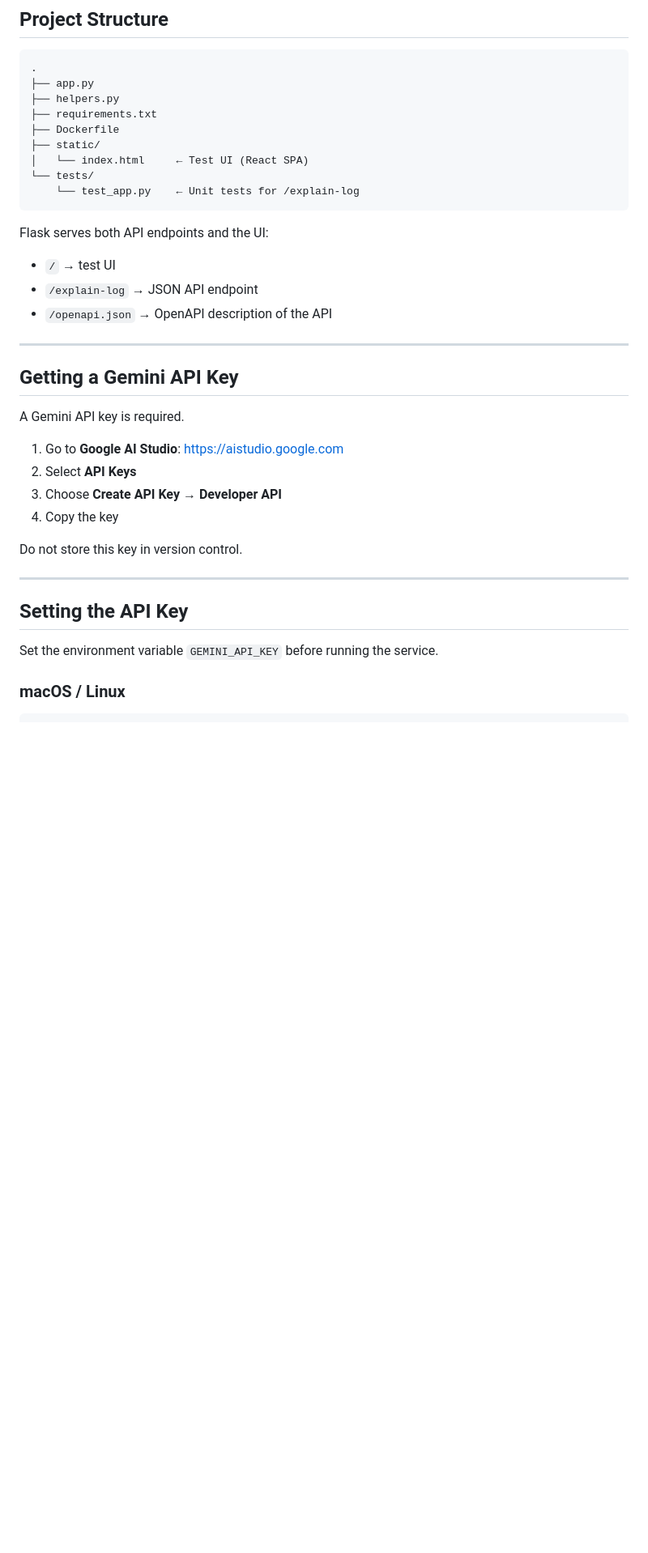
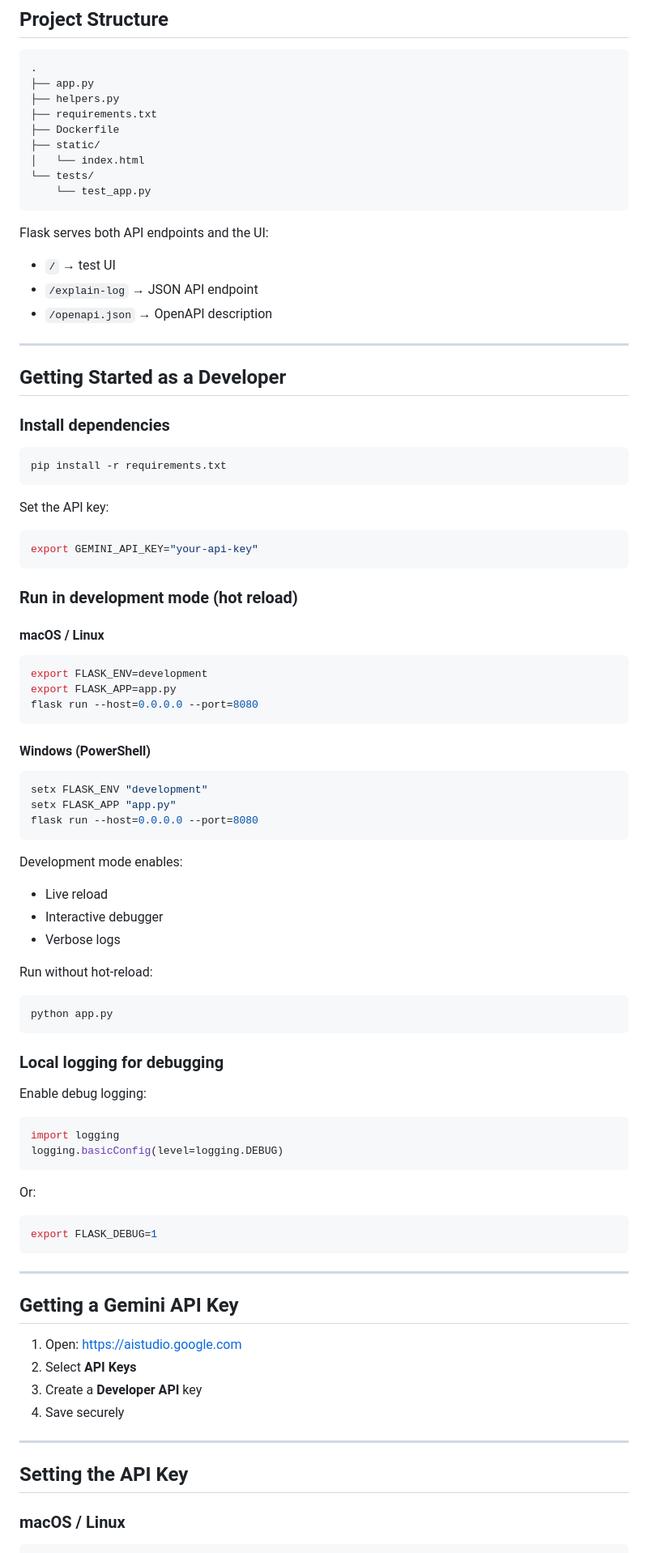
Before and after one commit to eragee/lucidlog-api, a Markdown page: README.md, the part around one of its changes. Shown at 81% size. Rendered like a GitHub page; blank space fills up the shorter version.

````diff
--- a/README.md
+++ b/README.md
@@ -27,36 +27,91 @@ A simple in-browser UI is included and served directly by Flask from the `static
 ├── requirements.txt
 ├── Dockerfile
 ├── static/
-│   └── index.html     ← Test UI (React SPA)
+│   └── index.html
 └── tests/
-    └── test_app.py    ← Unit tests for /explain-log
+    └── test_app.py
 ```
 
 Flask serves both API endpoints and the UI:
 
 - `/` → test UI
 - `/explain-log` → JSON API endpoint
-- `/openapi.json` → OpenAPI description of the API
+- `/openapi.json` → OpenAPI description
+
+---
+
+## Getting Started as a Developer
+
+### Install dependencies
+
+```bash
+pip install -r requirements.txt
+```
+
+Set the API key:
+
+```bash
+export GEMINI_API_KEY="your-api-key"
+```
+
+### Run in development mode (hot reload)
+
+#### macOS / Linux
+
+```bash
+export FLASK_ENV=development
+export FLASK_APP=app.py
+flask run --host=0.0.0.0 --port=8080
+```
+
+#### Windows (PowerShell)
+
+```powershell
+setx FLASK_ENV "development"
+setx FLASK_APP "app.py"
+flask run --host=0.0.0.0 --port=8080
+```
+
+Development mode enables:
+
+- Live reload
+- Interactive debugger
+- Verbose logs
+
+Run without hot-reload:
+
+```bash
+python app.py
+```
+
+### Local logging for debugging
+
+Enable debug logging:
+
+```python
+import logging
+logging.basicConfig(level=logging.DEBUG)
+```
+
+Or:
+
+```bash
+export FLASK_DEBUG=1
+```
 
 ---
 
 ## Getting a Gemini API Key
 
-A Gemini API key is required.
-
-1. Go to **Google AI Studio**: https://aistudio.google.com
+1. Open: https://aistudio.google.com
 2. Select **API Keys**
-3. Choose **Create API Key → Developer API**
-4. Copy the key
-
-Do not store this key in version control.
+3. Create a **Developer API** key
+4. Save securely
 
 ---
 
 ## Setting the API Key
 
-Set the environment variable `GEMINI_API_KEY` before running the service.
-
 ### macOS / Linux
 
 ```bash
````
Also changed, not shown: other parts of README.md (+56 -150 lines).
